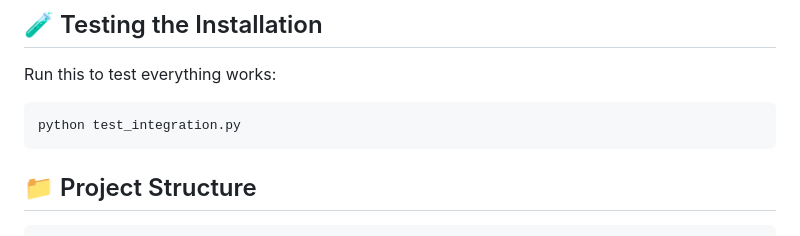
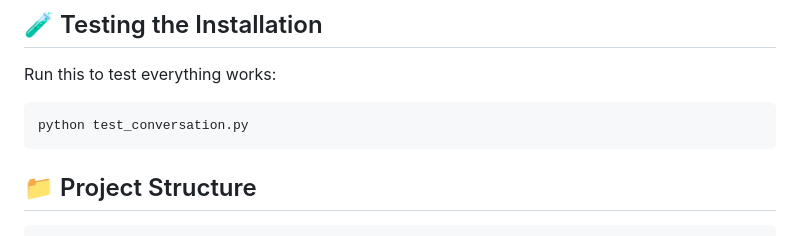
Before and after one commit to ctekinay/AInsteinDSO, a Markdown page: README.md, the part around the change. Rendered like a GitHub page.

Commit message:
fix: correct test file reference in README
- Change test_integration.py to test_conversation.py (actual file)
- Ensure installation guide references existing files only

````diff
--- a/README.md
+++ b/README.md
@@ -152,7 +152,7 @@ python run_web_demo.py --port 8001
 
 Run this to test everything works:
 ```bash
-python test_integration.py
+python test_conversation.py
 ```
 
 ## 📁 Project Structure
````
